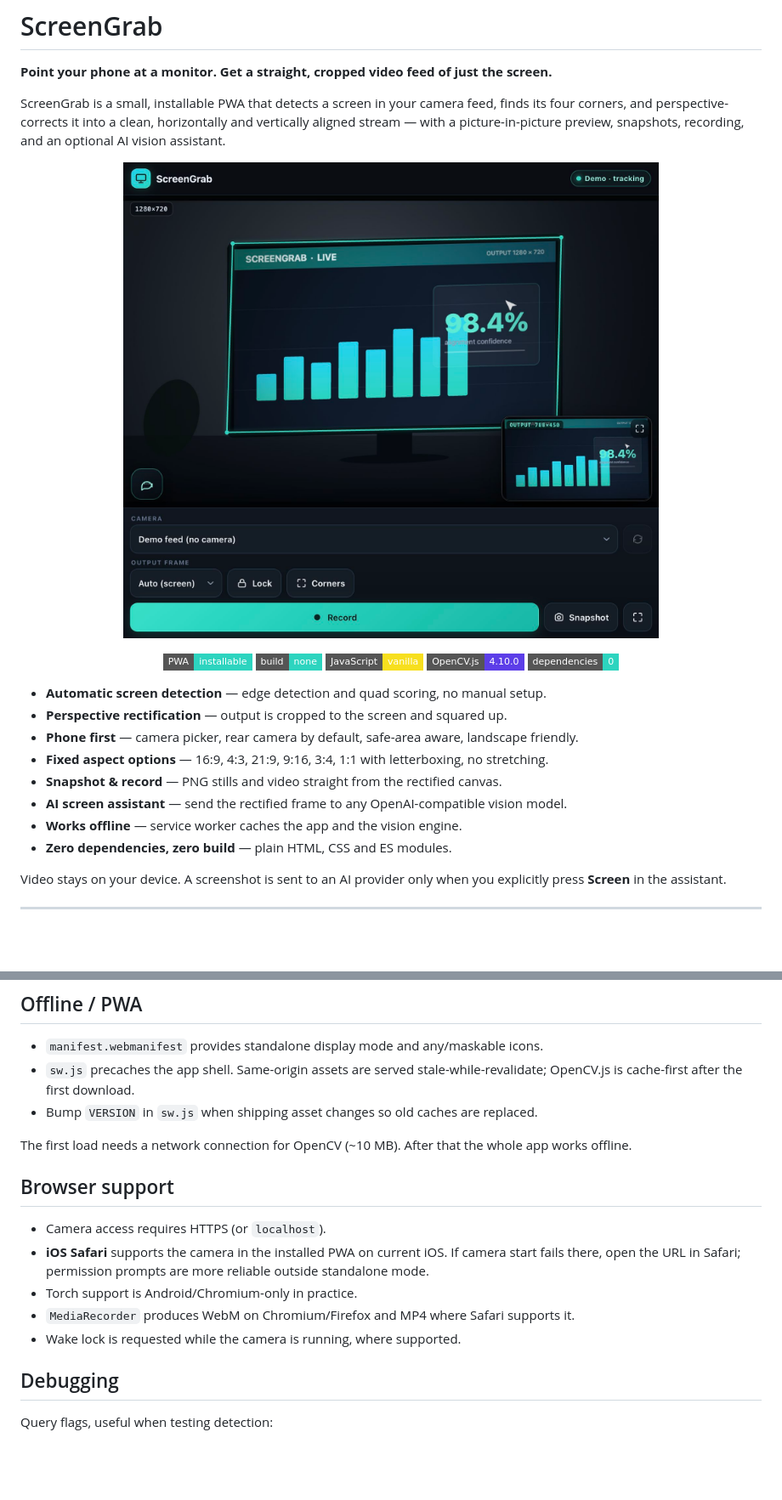
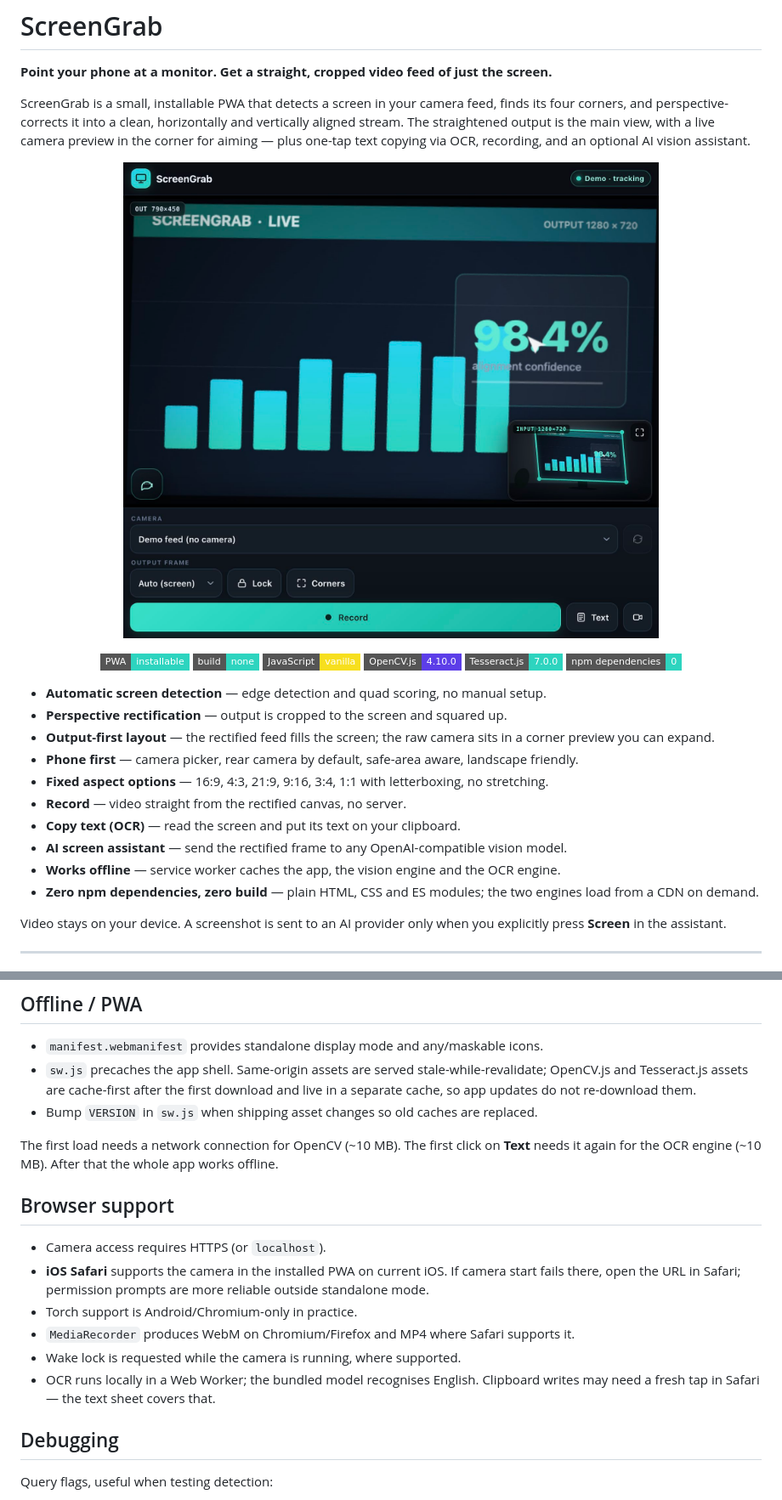
Before and after one commit to Krunal-shelki/Screen-Grab-Cam, a Markdown page: README.md, 2 parts joined by grey strips. Shown at 85% size. GitHub-like rendering; pictures changed too: docs/app.jpg; badges without logos; blank space fills up the shorter version.

```diff
--- a/README.md
+++ b/README.md
@@ -4,7 +4,8 @@
 
 ScreenGrab is a small, installable PWA that detects a screen in your camera feed,
 finds its four corners, and perspective-corrects it into a clean, horizontally
-and vertically aligned stream — with a picture-in-picture preview, snapshots,
-recording, and an optional AI vision assistant.
+and vertically aligned stream. The straightened output is the main view, with a
+live camera preview in the corner for aiming — plus one-tap text copying via
+OCR, recording, and an optional AI vision assistant.
 
 <p align="center">
@@ -16,17 +17,20 @@ recording, and an optional AI vision assistant.
   <img alt="No build step" src="https://img.shields.io/badge/build-none-2dd4bf?style=flat-square">
   <img alt="Vanilla JS" src="https://img.shields.io/badge/JavaScript-vanilla-f7df1e?style=flat-square&logo=javascript&logoColor=black">
   <img alt="OpenCV.js" src="https://img.shields.io/badge/OpenCV.js-4.10.0-5C3EE8?style=flat-square&logo=opencv&logoColor=white">
-  <img alt="No dependencies" src="https://img.shields.io/badge/dependencies-0-2dd4bf?style=flat-square">
+  <img alt="Tesseract.js" src="https://img.shields.io/badge/Tesseract.js-7.0.0-2dd4bf?style=flat-square">
+  <img alt="Zero npm dependencies" src="https://img.shields.io/badge/npm%20dependencies-0-2dd4bf?style=flat-square">
 </p>
 
 - **Automatic screen detection** — edge detection and quad scoring, no manual setup.
 - **Perspective rectification** — output is cropped to the screen and squared up.
+- **Output-first layout** — the rectified feed fills the screen; the raw camera sits in a corner preview you can expand.
 - **Phone first** — camera picker, rear camera by default, safe-area aware, landscape friendly.
 - **Fixed aspect options** — 16:9, 4:3, 21:9, 9:16, 3:4, 1:1 with letterboxing, no stretching.
-- **Snapshot & record** — PNG stills and video straight from the rectified canvas.
+- **Record** — video straight from the rectified canvas, no server.
+- **Copy text (OCR)** — read the screen and put its text on your clipboard.
 - **AI screen assistant** — send the rectified frame to any OpenAI-compatible vision model.
-- **Works offline** — service worker caches the app and the vision engine.
-- **Zero dependencies, zero build** — plain HTML, CSS and ES modules.
+- **Works offline** — service worker caches the app, the vision engine and the OCR engine.
+- **Zero npm dependencies, zero build** — plain HTML, CSS and ES modules; the two engines load from a CDN on demand.
 
 Video stays on your device. A screenshot is sent to an AI provider only when you
 explicitly press **Screen** in the assistant.
@@ -195,12 +227,15 @@ python3 tools/make-icons.py
 
 - `manifest.webmanifest` provides standalone display mode and any/maskable icons.
 - `sw.js` precaches the app shell. Same-origin assets are served
-  stale-while-revalidate; OpenCV.js is cache-first after the first download.
+  stale-while-revalidate; OpenCV.js and Tesseract.js assets are cache-first
+  after the first download and live in a separate cache, so app updates do not
+  re-download them.
 - Bump `VERSION` in `sw.js` when shipping asset changes so old caches are
   replaced.
 
-The first load needs a network connection for OpenCV (~10 MB). After that the
-whole app works offline.
+The first load needs a network connection for OpenCV (~10 MB). The first click
+on **Text** needs it again for the OCR engine (~10 MB). After that the whole app
+works offline.
 
 ## Browser support
 
@@ -212,6 +247,8 @@ whole app works offline.
 - `MediaRecorder` produces WebM on Chromium/Firefox and MP4 where Safari
   supports it.
 - Wake lock is requested while the camera is running, where supported.
+- OCR runs locally in a Web Worker; the bundled model recognises English.
+  Clipboard writes may need a fresh tap in Safari — the text sheet covers that.
 
 ## Debugging
 
```
Also changed, not shown: other parts of README.md (+47 -17 lines), docs/chat.jpg, docs/input.jpg (added), docs/ocr.jpg (added), 6 other files.
